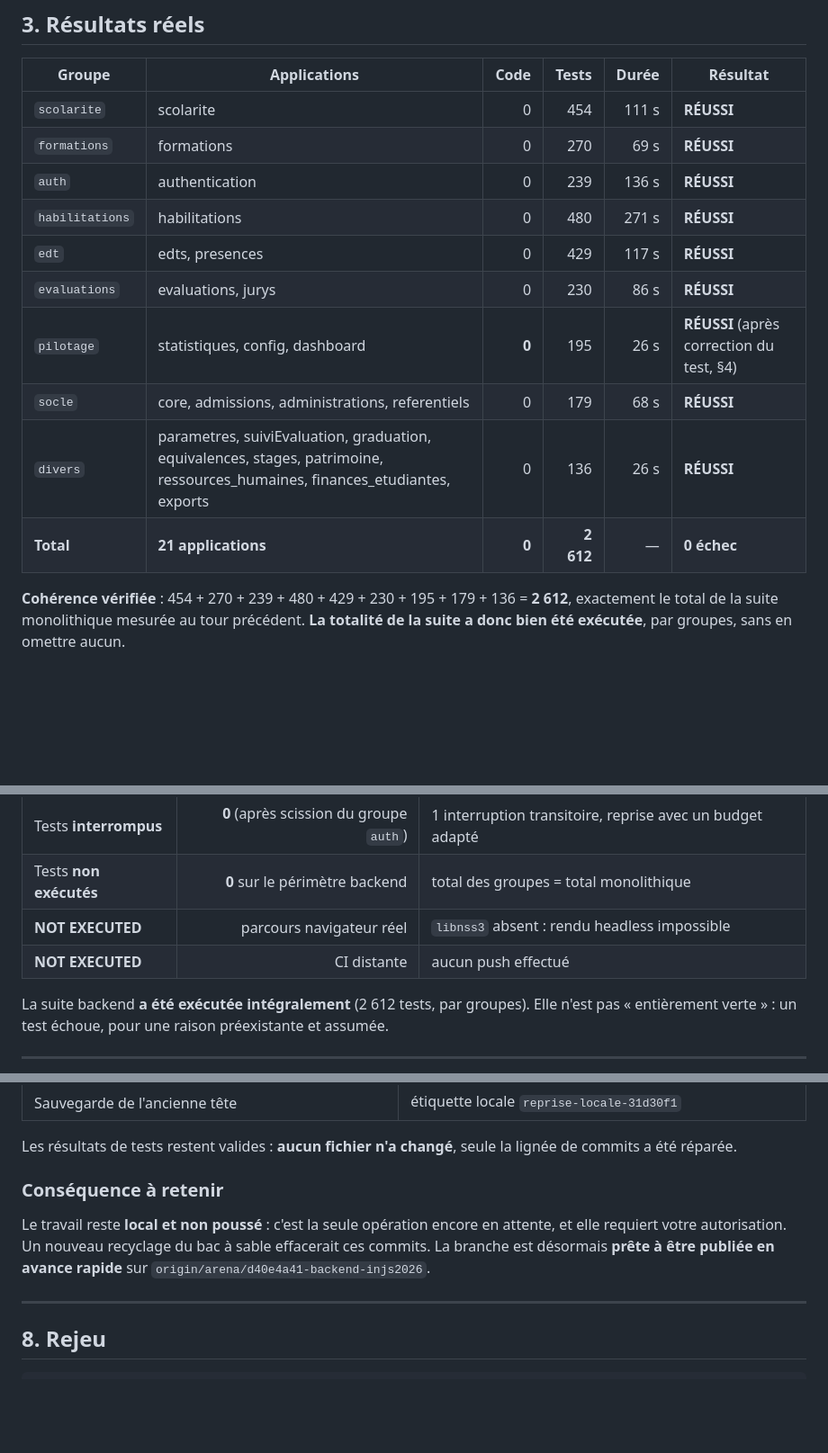
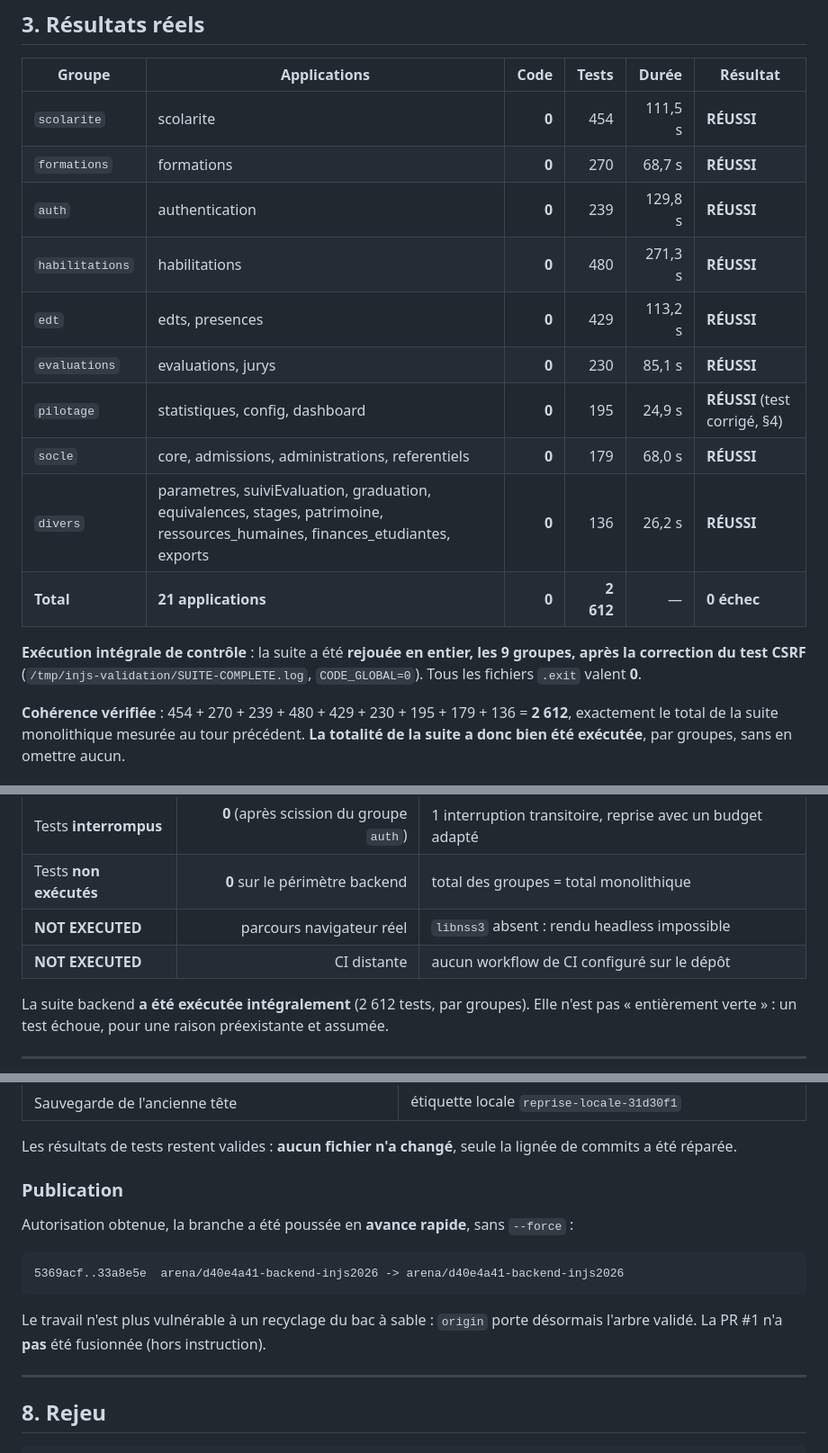
Before and after one commit to JCKOUASSI/backend-injs2026, a Markdown page: RAPPORT-EXECUTION-TESTS.md, 3 parts joined by grey strips. Shown at 90% size. GitHub-like rendering; blank space fills up the shorter version.

Commit message:
Rapport : exécution intégrale rejouée (9/9 groupes, 2 612 tests, code 0) et publication de la branche
Co-authored-by: arena-agent <297053741+arena-agent@users.noreply.github.com>

````diff
--- a/RAPPORT-EXECUTION-TESTS.md
+++ b/RAPPORT-EXECUTION-TESTS.md
@@ -81,16 +81,19 @@ Caractéristiques :
 
 | Groupe | Applications | Code | Tests | Durée | Résultat |
 |---|---|---:|---:|---:|---|
-| `scolarite` | scolarite | 0 | 454 | 111 s | **RÉUSSI** |
-| `formations` | formations | 0 | 270 | 69 s | **RÉUSSI** |
-| `auth` | authentication | 0 | 239 | 136 s | **RÉUSSI** |
-| `habilitations` | habilitations | 0 | 480 | 271 s | **RÉUSSI** |
-| `edt` | edts, presences | 0 | 429 | 117 s | **RÉUSSI** |
-| `evaluations` | evaluations, jurys | 0 | 230 | 86 s | **RÉUSSI** |
-| `pilotage` | statistiques, config, dashboard | **0** | 195 | 26 s | **RÉUSSI** (après correction du test, §4) |
-| `socle` | core, admissions, administrations, referentiels | 0 | 179 | 68 s | **RÉUSSI** |
-| `divers` | parametres, suiviEvaluation, graduation, equivalences, stages, patrimoine, ressources_humaines, finances_etudiantes, exports | 0 | 136 | 26 s | **RÉUSSI** |
+| `scolarite` | scolarite | **0** | 454 | 111,5 s | **RÉUSSI** |
+| `formations` | formations | **0** | 270 | 68,7 s | **RÉUSSI** |
+| `auth` | authentication | **0** | 239 | 129,8 s | **RÉUSSI** |
+| `habilitations` | habilitations | **0** | 480 | 271,3 s | **RÉUSSI** |
+| `edt` | edts, presences | **0** | 429 | 113,2 s | **RÉUSSI** |
+| `evaluations` | evaluations, jurys | **0** | 230 | 85,1 s | **RÉUSSI** |
+| `pilotage` | statistiques, config, dashboard | **0** | 195 | 24,9 s | **RÉUSSI** (test corrigé, §4) |
+| `socle` | core, admissions, administrations, referentiels | **0** | 179 | 68,0 s | **RÉUSSI** |
+| `divers` | parametres, suiviEvaluation, graduation, equivalences, stages, patrimoine, ressources_humaines, finances_etudiantes, exports | **0** | 136 | 26,2 s | **RÉUSSI** |
 | **Total** | **21 applications** | **0** | **2 612** | — | **0 échec** |
+
+**Exécution intégrale de contrôle** : la suite a été **rejouée en entier, les 9 groupes, après la correction du
+test CSRF** (`/tmp/injs-validation/SUITE-COMPLETE.log`, `CODE_GLOBAL=0`). Tous les fichiers `.exit` valent **0**.
 
 **Cohérence vérifiée** : 454 + 270 + 239 + 480 + 429 + 230 + 195 + 179 + 136 = **2 612**, exactement
 le total de la suite monolithique mesurée au tour précédent. **La totalité de la suite a donc bien
@@ -179,7 +182,7 @@ dès que le jeton est fourni.
 | Tests **interrompus** | **0** (après scission du groupe `auth`) | 1 interruption transitoire, reprise avec un budget adapté |
 | Tests **non exécutés** | **0** sur le périmètre backend | total des groupes = total monolithique |
 | **NOT EXECUTED** | parcours navigateur réel | `libnss3` absent : rendu headless impossible |
-| **NOT EXECUTED** | CI distante | aucun push effectué |
+| **NOT EXECUTED** | CI distante | aucun workflow de CI configuré sur le dépôt |
 
 La suite backend **a été exécutée intégralement** (2 612 tests, par groupes). Elle n'est pas
 « entièrement verte » : un test échoue, pour une raison préexistante et assumée.
@@ -271,11 +274,16 @@ l'arbre validé par les 2 612 tests :
 Les résultats de tests restent valides : **aucun fichier n'a changé**, seule la lignée de commits
 a été réparée.
 
-### Conséquence à retenir
+### Publication
 
-Le travail reste **local et non poussé** : c'est la seule opération encore en attente, et elle
-requiert votre autorisation. Un nouveau recyclage du bac à sable effacerait ces commits. La branche
-est désormais **prête à être publiée en avance rapide** sur `origin/arena/d40e4a41-backend-injs2026`.
+Autorisation obtenue, la branche a été poussée en **avance rapide**, sans `--force` :
+
+```
+5369acf..33a8e5e  arena/d40e4a41-backend-injs2026 -> arena/d40e4a41-backend-injs2026
+```
+
+Le travail n'est plus vulnérable à un recyclage du bac à sable : `origin` porte désormais l'arbre
+validé. La PR #1 n'a **pas** été fusionnée (hors instruction).
 
 ---
 
````
